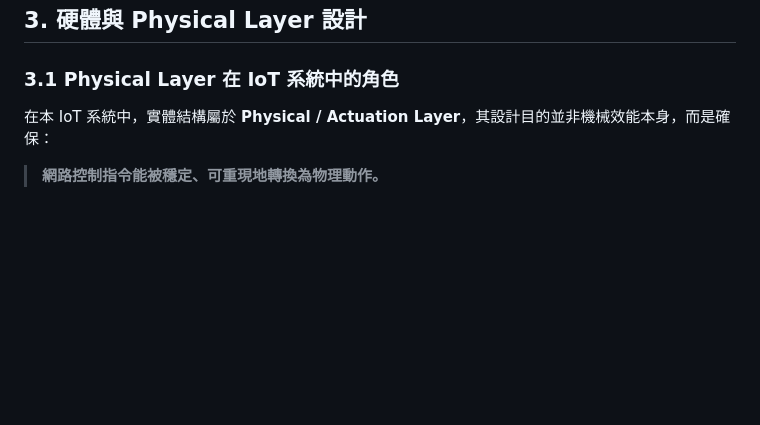
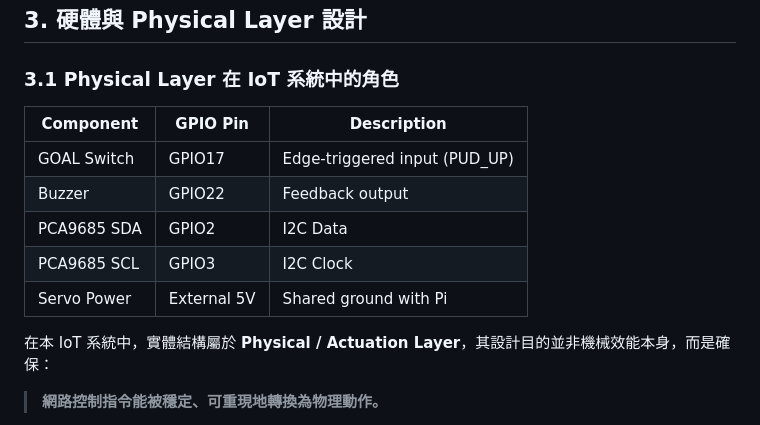
Before and after one commit to sheltieshin/tilt-maze-raspberrypi, a Markdown page: README.md, the part around the change. GitHub-like rendering; blank space fills up the shorter version.

```diff
--- a/README.md
+++ b/README.md
@@ -66,6 +66,14 @@ Feedback (Buzzer + Web UI)
 ## 3. 硬體與 Physical Layer 設計
 
 ### 3.1 Physical Layer 在 IoT 系統中的角色
+
+| Component | GPIO Pin | Description |
+|---------|----------|-------------|
+| GOAL Switch | GPIO17 | Edge-triggered input (PUD_UP) |
+| Buzzer | GPIO22 | Feedback output |
+| PCA9685 SDA | GPIO2 | I2C Data |
+| PCA9685 SCL | GPIO3 | I2C Clock |
+| Servo Power | External 5V | Shared ground with Pi |
 
 在本 IoT 系統中，實體結構屬於 **Physical / Actuation Layer**，其設計目的並非機械效能本身，而是確保：
 > **網路控制指令能被穩定、可重現地轉換為物理動作。**
```
